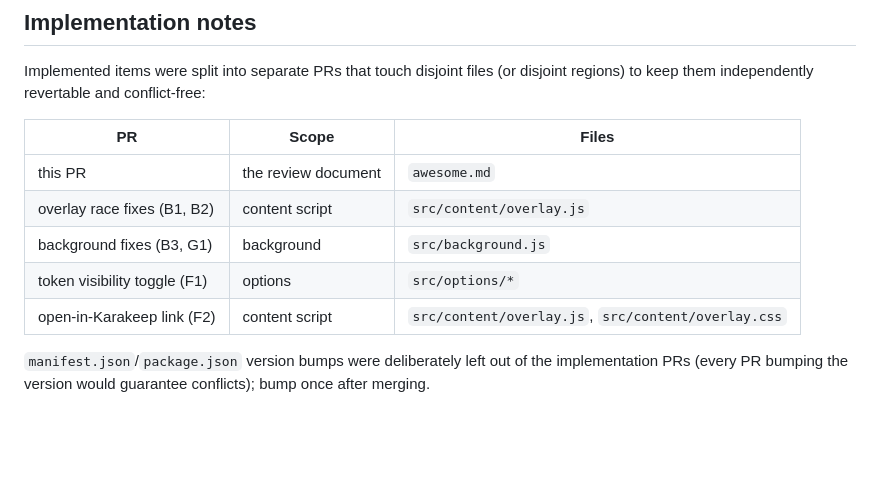
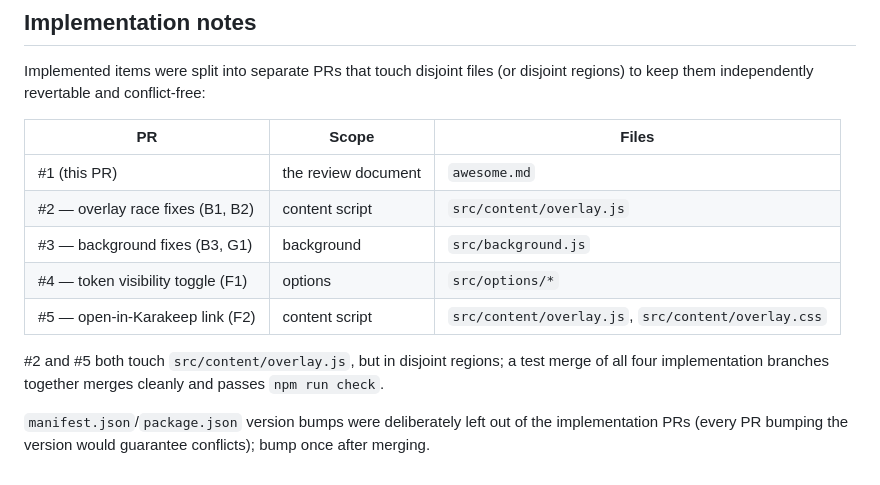
Before and after one commit to L-K-M/Danvers, a Markdown page: awesome.md, the part around the change. Rendered like a GitHub page; blank space fills up the shorter version.

Commit message:
Link implemented review items to their PR numbers

```diff
--- a/awesome.md
+++ b/awesome.md
@@ -267,11 +267,15 @@ disjoint regions) to keep them independently revertable and conflict-free:
 
 | PR | Scope | Files |
 |----|-------|-------|
-| this PR | the review document | `awesome.md` |
-| overlay race fixes (B1, B2) | content script | `src/content/overlay.js` |
-| background fixes (B3, G1) | background | `src/background.js` |
-| token visibility toggle (F1) | options | `src/options/*` |
-| open-in-Karakeep link (F2) | content script | `src/content/overlay.js`, `src/content/overlay.css` |
+| #1 (this PR) | the review document | `awesome.md` |
+| #2 — overlay race fixes (B1, B2) | content script | `src/content/overlay.js` |
+| #3 — background fixes (B3, G1) | background | `src/background.js` |
+| #4 — token visibility toggle (F1) | options | `src/options/*` |
+| #5 — open-in-Karakeep link (F2) | content script | `src/content/overlay.js`, `src/content/overlay.css` |
+
+#2 and #5 both touch `src/content/overlay.js`, but in disjoint regions; a
+test merge of all four implementation branches together merges cleanly and
+passes `npm run check`.
 
 `manifest.json`/`package.json` version bumps were deliberately left out of the
 implementation PRs (every PR bumping the version would guarantee conflicts);
```
